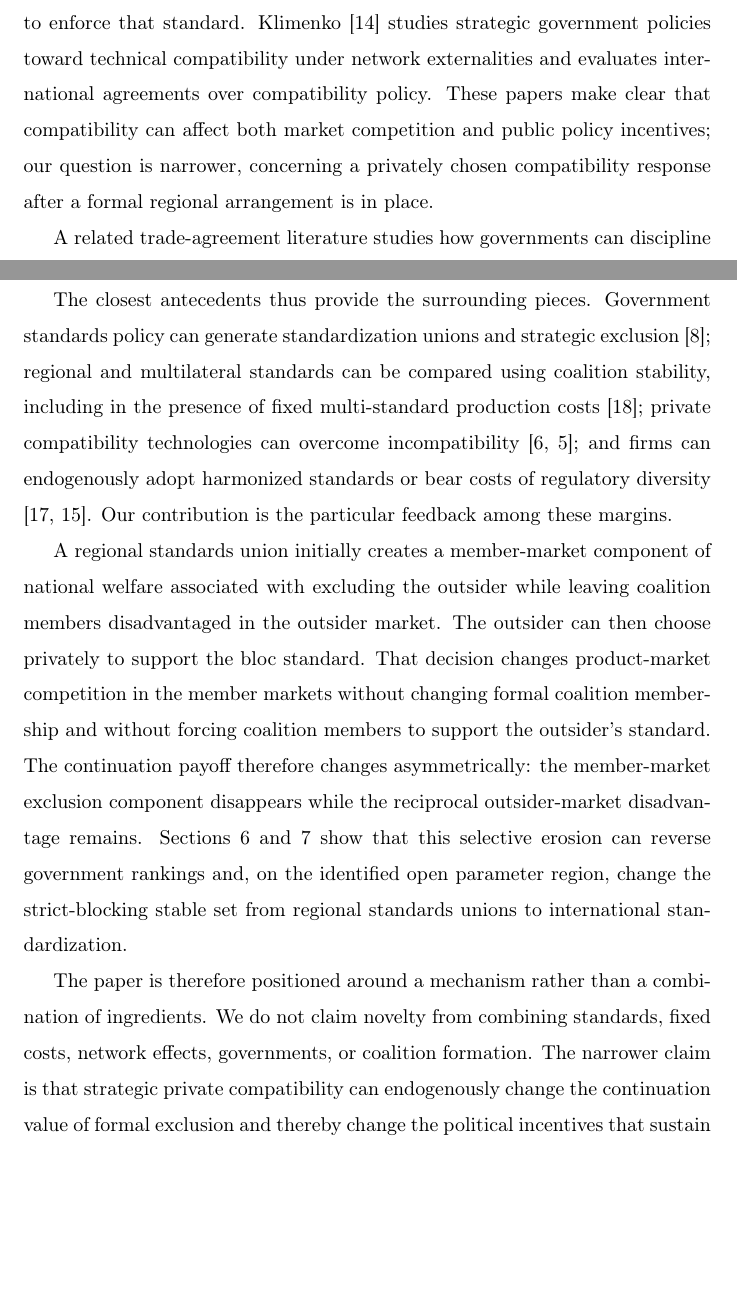
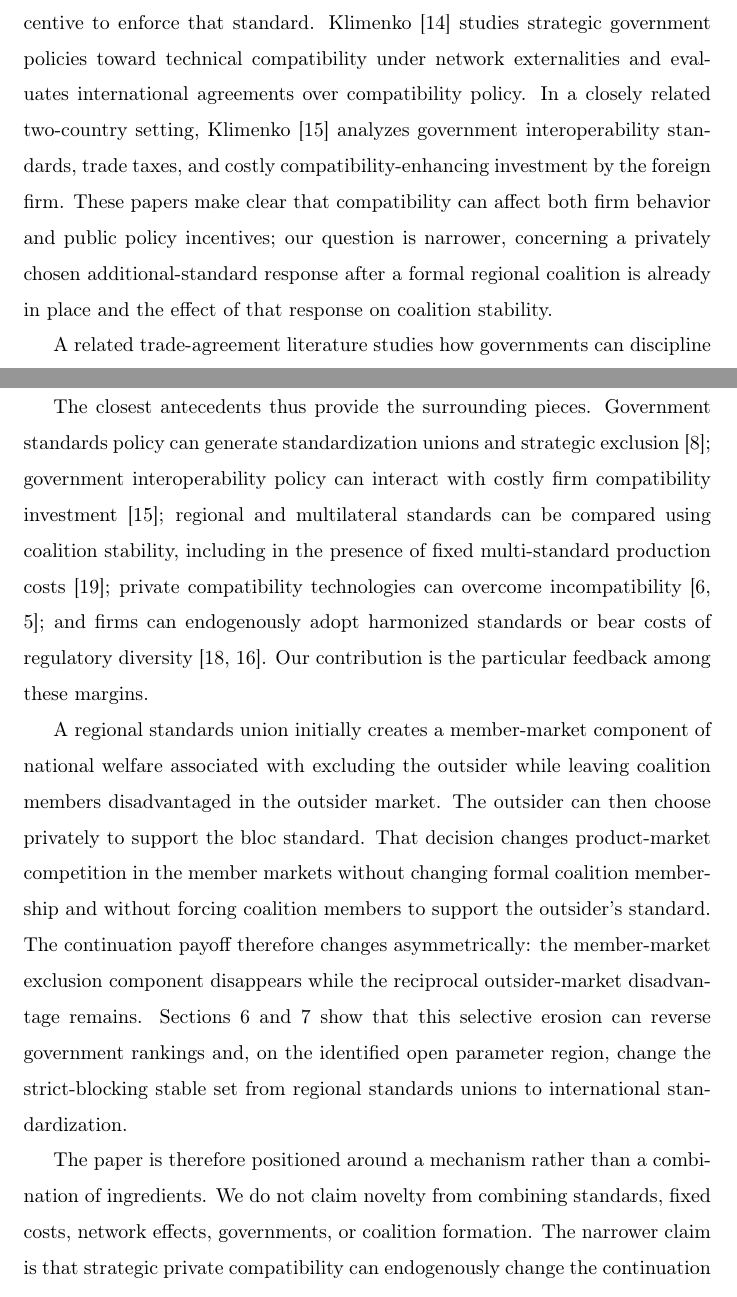
Before and after one commit to ryotamatsuki/private-compatibility-standards-coalitions, a LaTeX paper (paper/main.tex, which reads paper/sections/02_related_literature.tex): two parts of pages 10 and 14 of 66 before the commit and two parts of pages 10 and 14 of 67 after it, joined at a grey line, cut so that both start at the same text, the shorter picture padded with empty space. Compiled offline with pdfLaTeX.

Commit message:
Integrate omitted interoperability literature

```diff
--- a/paper/sections/02_related_literature.tex
+++ b/paper/sections/02_related_literature.tex
@@ -8,7 +8,7 @@ The paper relates to three literatures that are individually well developed but
 
 One literature studies standards as strategic policy instruments in international markets. \citet{gandalShy2001} are especially close to our environment. They analyze government recognition of foreign standards in a three-country setting with conversion costs and network effects and allow countries to form standardization unions. When conversion costs are sufficiently large, two countries can benefit from a union that excludes the third country's standard. Their analysis therefore establishes that compatibility costs and government recognition policy can generate an exclusionary regional standards arrangement. In their model, however, a foreign firm that faces nonrecognition must incur the conversion cost in order to sell in the destination market. The conversion response is tied to the recognition regime rather than selected through a separate, standard-specific fixed-cost adoption game after the formal coalition has been fixed. Our analysis takes the latter margin as endogenous and asks how the induced continuation state feeds back into coalition stability.
 
-Other work clarifies distinct strategic tensions between firms, governments, and international standards. \citet{barrettYang2001} show that redesign costs and network effects can make deviation from an international product standard rational for an incumbent firm and can also weaken a host government's incentive to enforce that standard. \citet{klimenko2009} studies strategic government policies toward technical compatibility under network externalities and evaluates international agreements over compatibility policy. These papers make clear that compatibility can affect both market competition and public policy incentives; our question is narrower, concerning a privately chosen compatibility response after a formal regional arrangement is in place.
+Other work clarifies distinct strategic tensions between firms, governments, and international standards. \citet{barrettYang2001} show that redesign costs and network effects can make deviation from an international product standard rational for an incumbent firm and can also weaken a host government's incentive to enforce that standard. \citet{klimenko2009} studies strategic government policies toward technical compatibility under network externalities and evaluates international agreements over compatibility policy. In a closely related two-country setting, \citet{klimenkoInteroperability2009} analyzes government interoperability standards, trade taxes, and costly compatibility-enhancing investment by the foreign firm. These papers make clear that compatibility can affect both firm behavior and public policy incentives; our question is narrower, concerning a privately chosen additional-standard response after a formal regional coalition is already in place and the effect of that response on coalition stability.
 
 A related trade-agreement literature studies how governments can discipline strategic standards and domestic regulation. \citet{bagwellStaiger2001} analyze international disciplines over domestic policies through the market-access logic of trade agreements. \citet{costinot2008} compares national treatment and mutual recognition for product standards in an oligopoly environment, including horizontal compatibility standards. \citet{geng2019} likewise compares national treatment and mutual recognition when countries differ in preferences over consumption externalities. More recently, \citet{grossmanMcCalmanStaiger2021} study regulatory convergence when firms tailor product versions to local markets and tailoring differences generate fixed costs. These contributions focus on the design or efficiency of international regulatory rules. We instead hold a simple menu of formal standards partitions fixed and study how a firm's endogenous technological response changes the national-welfare payoffs attached to those partitions.
 
@@ -37,7 +37,7 @@ This distinction also separates the paper from regulatory-agreement models in wh
 \subsection{Positioning the selective-erosion mechanism}
 \label{subsec:lit-positioning}
 
-The closest antecedents thus provide the surrounding pieces. Government standards policy can generate standardization unions and strategic exclusion \citep{gandalShy2001}; regional and multilateral standards can be compared using coalition stability, including in the presence of fixed multi-standard production costs \citep{takaradaEtAl2020}; private compatibility technologies can overcome incompatibility \citep{farrellSaloner1992,doganogluWright2006}; and firms can endogenously adopt harmonized standards or bear costs of regulatory diversity \citep{schmidtSteingress2022,maggiMrazova2024}. Our contribution is the particular feedback among these margins.
+The closest antecedents thus provide the surrounding pieces. Government standards policy can generate standardization unions and strategic exclusion \citep{gandalShy2001}; government interoperability policy can interact with costly firm compatibility investment \citep{klimenkoInteroperability2009}; regional and multilateral standards can be compared using coalition stability, including in the presence of fixed multi-standard production costs \citep{takaradaEtAl2020}; private compatibility technologies can overcome incompatibility \citep{farrellSaloner1992,doganogluWright2006}; and firms can endogenously adopt harmonized standards or bear costs of regulatory diversity \citep{schmidtSteingress2022,maggiMrazova2024}. Our contribution is the particular feedback among these margins.
 
 A regional standards union initially creates a member-market component of national welfare associated with excluding the outsider while leaving coalition members disadvantaged in the outsider market. The outsider can then choose privately to support the bloc standard. That decision changes product-market competition in the member markets without changing formal coalition membership and without forcing coalition members to support the outsider's standard. The continuation payoff therefore changes asymmetrically: the member-market exclusion component disappears while the reciprocal outsider-market disadvantage remains. Sections~\ref{sec:selective-erosion} and \ref{sec:coalition-stability} show that this selective erosion can reverse government rankings and, on the identified open parameter region, change the strict-blocking stable set from regional standards unions to international standardization.
 
```
